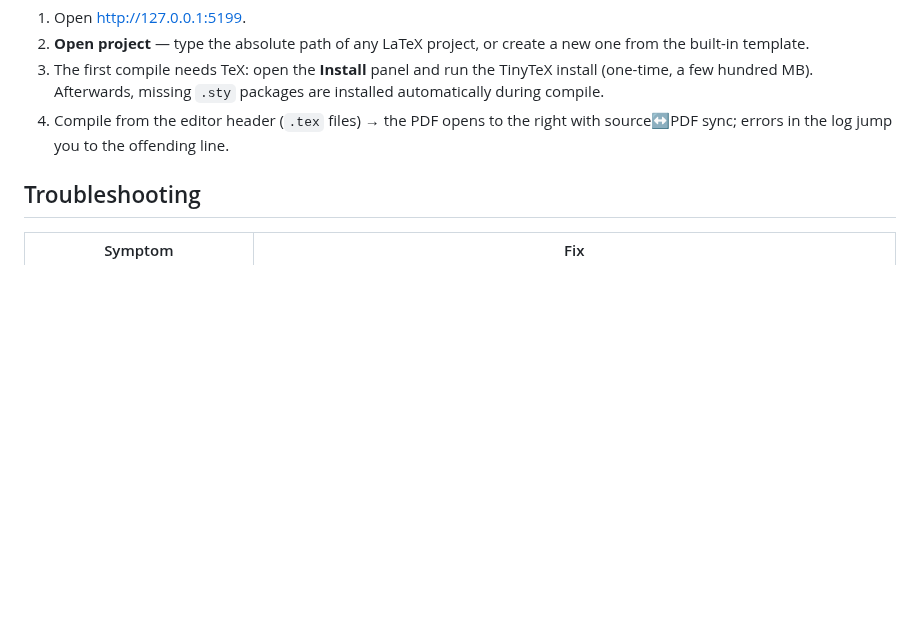
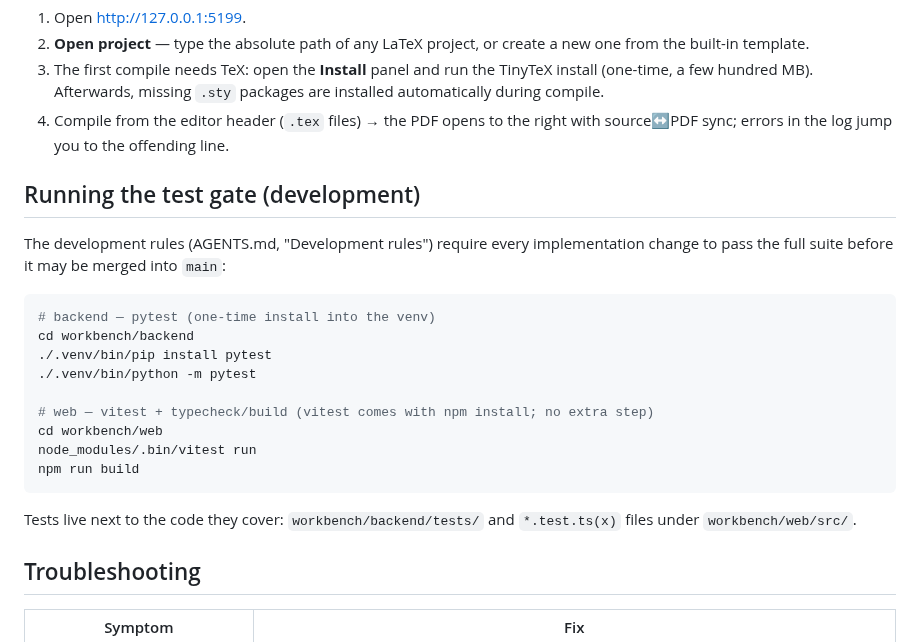
Before and after one commit to AnthonyMura/scientific_harness, a Markdown page: docs/INSTALL.md, the part around the change. GitHub-like rendering; blank space fills up the shorter version.

Commit message:
docs(install): INSTALL.md - test gate section for lab machines

````diff
--- a/docs/INSTALL.md
+++ b/docs/INSTALL.md
@@ -131,6 +131,24 @@ Notes for native Windows: the in-app TinyTeX has a Windows build, so LaTeX works
 3. The first compile needs TeX: open the **Install** panel and run the TinyTeX install (one-time, a few hundred MB). Afterwards, missing `.sty` packages are installed automatically during compile.
 4. Compile from the editor header (`.tex` files) → the PDF opens to the right with source↔PDF sync; errors in the log jump you to the offending line.
 
+## Running the test gate (development)
+
+The development rules (AGENTS.md, "Development rules") require every implementation change to pass the full suite before it may be merged into `main`:
+
+```bash
+# backend — pytest (one-time install into the venv)
+cd workbench/backend
+./.venv/bin/pip install pytest
+./.venv/bin/python -m pytest
+
+# web — vitest + typecheck/build (vitest comes with npm install; no extra step)
+cd workbench/web
+node_modules/.bin/vitest run
+npm run build
+```
+
+Tests live next to the code they cover: `workbench/backend/tests/` and `*.test.ts(x)` files under `workbench/web/src/`.
+
 ## Troubleshooting
 
 | Symptom | Fix |
````
